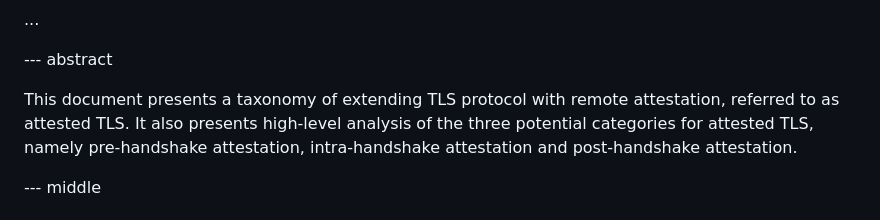
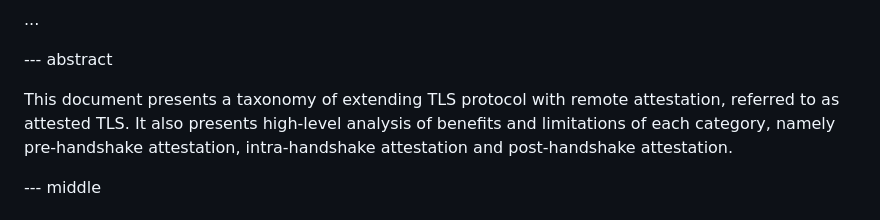
Before and after one commit to muhammad-usama-sardar/seat-intra-vs-post, a Markdown page: draft-usama-seat-intra-vs-post.md, the part around the change. Drawn GitHub-style.

Commit message:
Abstract

```diff
--- a/draft-usama-seat-intra-vs-post.md
+++ b/draft-usama-seat-intra-vs-post.md
@@ -110,10 +110,8 @@ informative:
 --- abstract
 
 This document presents a taxonomy of extending TLS protocol with remote attestation,
-referred to as attested TLS. It also presents high-level analysis of the three potential categories for
-attested TLS, namely pre-handshake
-attestation, intra-handshake
-attestation and post-handshake attestation.
+referred to as attested TLS. It also presents high-level analysis of benefits and limitations of each
+category, namely pre-handshake attestation, intra-handshake attestation and post-handshake attestation.
 
 
 --- middle
```
